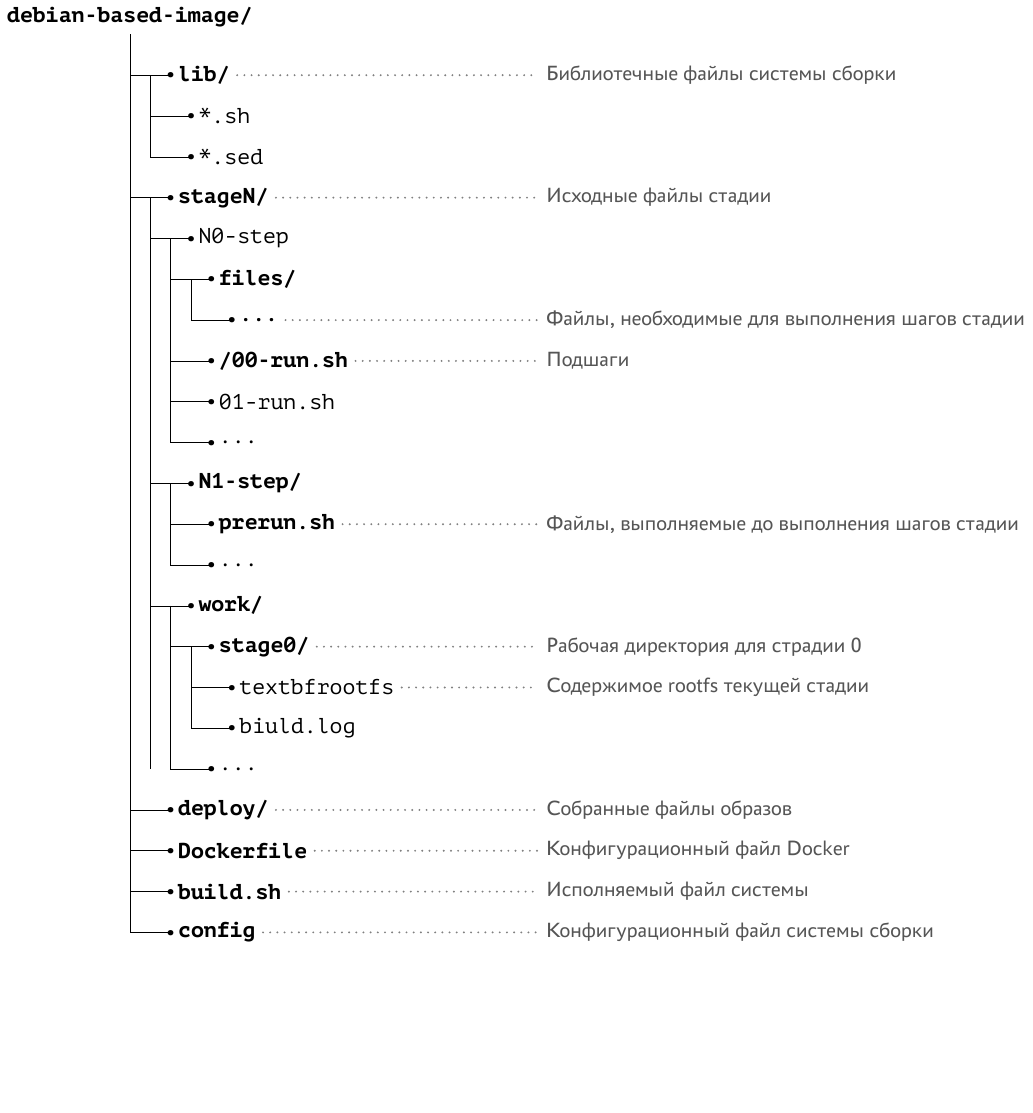
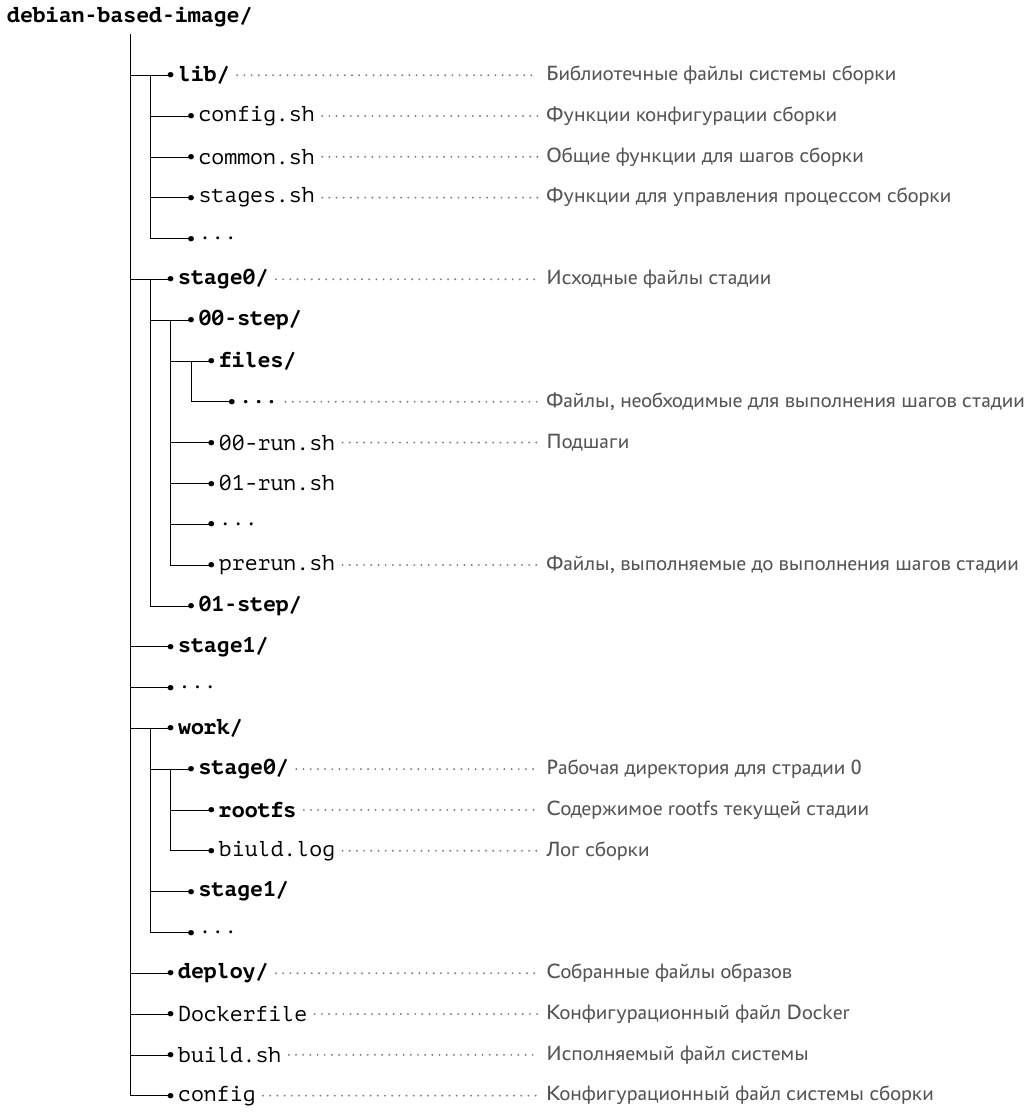
Before and after one commit to yashin-alexander/diploma-2019, a LaTeX figure (src/images/tree/tree.tex): the whole page, the shorter picture padded with empty space. Compiled offline with XeLaTeX.

Commit message:
src: images: tree: fixup system tree

```diff
--- a/src/images/tree/tree.tex
+++ b/src/images/tree/tree.tex
@@ -70,27 +70,31 @@
   \fontsize{30}{36}\selectfont
 
   \treeroot{\textbf{debian-based-image/}}
-    \treeentrycommented{\textbf{lib/}}{1}{webpack}{Библиотечные файлы системы сборки}
-      \treeentry{*.sh}{2}
-      \treeentry{*.sed}{2}
-    \treeentrycommented{\textbf{stageN/}}{1}{src}{Исходные файлы стадии}
-      \treeentry{N0-step}{2}{assets}{Шаги стадии}
+    \treeentrycommented{\textbf{lib/}}{1}{lib}{Библиотечные файлы системы сборки}
+      \treeentrycommented{config.sh}{2}{lib}{Функции конфигурации сборки}
+      \treeentrycommented{common.sh}{2}{lib}{Общие функции для шагов сборки}
+      \treeentrycommented{stages.sh}{2}{lib}{Функции для управления процессом сборки}
+      \treeentry{...}{2}{common}
+    \treeentrycommented{\textbf{stage0/}}{1}{stage0}{Исходные файлы стадии}
+      \treeentry{\textbf{00-step/}}{2}{stage0}{Шаги стадии}
         \treeentry{\textbf{files/}}{3}
-          \treeentrycommented{\textbf{...}}{4}{assets}{Файлы, необходимые для выполнения шагов стадии}
-        \treeentrycommented{\textbf{/00-run.sh}}{3}{assets}{Подшаги}
+          \treeentrycommented{\textbf{...}}{4}{stage0}{Файлы, необходимые для выполнения шагов стадии}
+        \treeentrycommented{00-run.sh}{3}{stage0}{Подшаги}
         \treeentry{01-run.sh}{3}
         \treeentry{...}{3}
-      \treeentry{\textbf{N1-step/}}{2}
-      \treeentrycommented{\textbf{prerun.sh}}{3}{assets}{Файлы, выполняемые до выполнения шагов стадии}
-      \treeentry{...}{3}
-      \treeentry{\textbf{work/}}{2}
-        \treeentrycommented{\textbf{stage0/}}{3}{common}{Рабочая директория для страдии 0}
-          \treeentrycommented{textbf{rootfs}}{4}{assets}{Содержимое rootfs текущей стадии}
-          \treeentry{biuld.log}{4}{Лог сборки}
-        \treeentry{...}{3}
-      \treeentrycommented{\textbf{deploy/}}{1}{assets}{Собранные файлы образов}
-      \treeentrycommented{\textbf{Dockerfile}}{1}{assets}{Конфигурационный файл Docker}
-      \treeentrycommented{\textbf{build.sh}}{1}{assets}{Исполняемый файл системы}
-      \treeentrycommented{\textbf{config}}{1}{assets}{Конфигурационный файл системы сборки}
+      \treeentrycommented{prerun.sh}{3}{stage0}{Файлы, выполняемые до выполнения шагов стадии}
+      \treeentry{\textbf{01-step/}}{2}
+    \treeentry{\textbf{stage1/}}{1}{stage1}
+      \treeentry{...}{1}
+      \treeentry{\textbf{work/}}{1}
+        \treeentrycommented{\textbf{stage0/}}{2}{work}{Рабочая директория для страдии 0}
+          \treeentrycommented{\textbf{rootfs}}{3}{work}{Содержимое rootfs текущей стадии}
+          \treeentrycommented{{biuld.log}}{3}{work}{Лог сборки}
+        \treeentry{\textbf{stage1/}}{2}
+        \treeentry{...}{2}
+      \treeentrycommented{\textbf{deploy/}}{1}{deploy}{Собранные файлы образов}
+      \treeentrycommented{Dockerfile}{1}{common}{Конфигурационный файл Docker}
+      \treeentrycommented{build.sh}{1}{common}{Исполняемый файл системы}
+      \treeentrycommented{config}{1}{common}{Конфигурационный файл системы сборки}
 \end{tikzpicture}
 \end{document}
```
